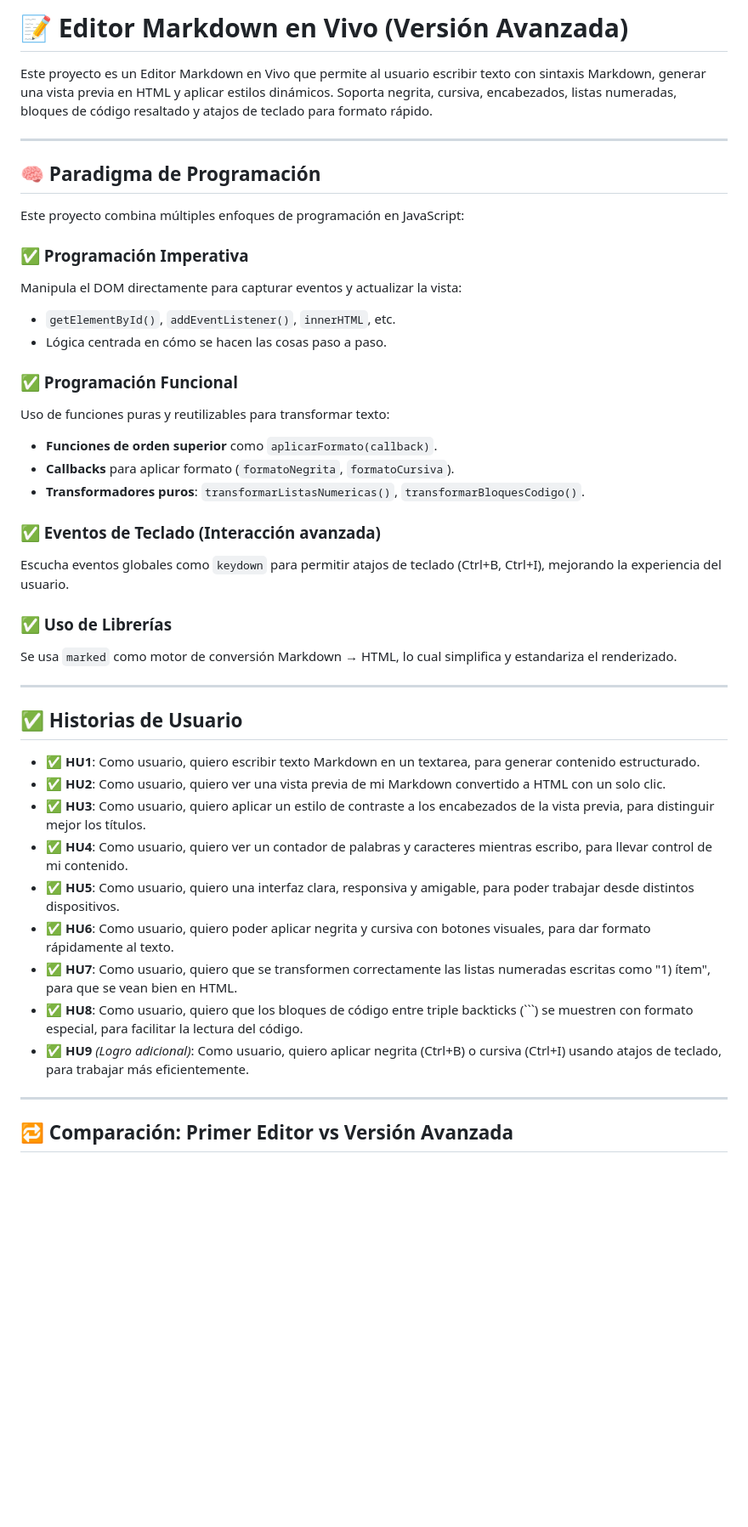
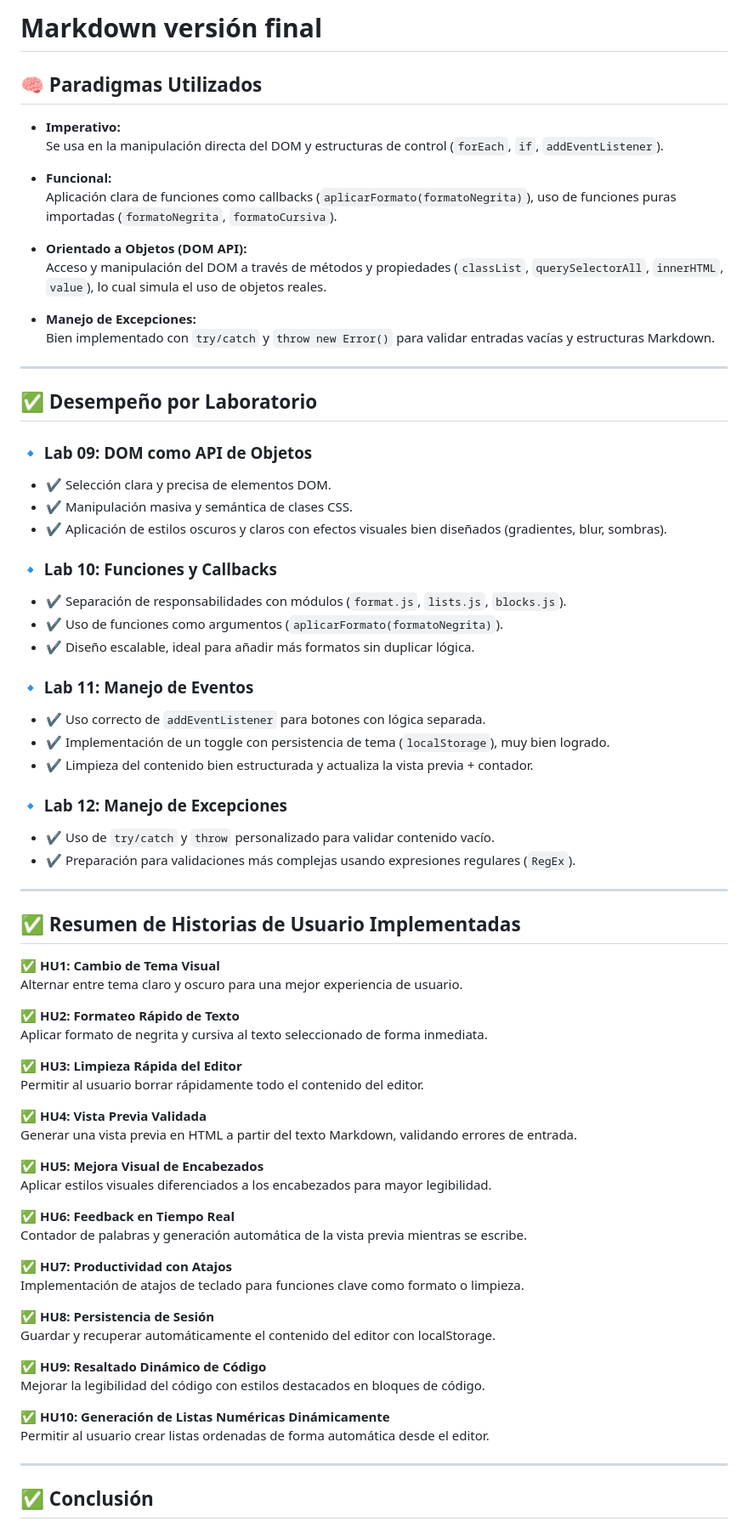
Before and after one commit to YulianaGP/editor-markdown2, a Markdown page: README.md, the part around one of its changes. Shown at 85% size. Rendered like a GitHub page; blank space fills up the shorter version.

Commit message:
Update README.md
Actualización incluyendo los laboratorios 09 -12

````diff
--- a/README.md
+++ b/README.md
@@ -1,47 +1,81 @@
-# 📝 Editor Markdown en Vivo (Versión Avanzada)
+# Markdown versión final
 
-Este proyecto es un Editor Markdown en Vivo que permite al usuario escribir texto con sintaxis Markdown, generar una vista previa en HTML y aplicar estilos dinámicos. Soporta negrita, cursiva, encabezados, listas numeradas, bloques de código resaltado y atajos de teclado para formato rápido.
+## 🧠 Paradigmas Utilizados
+
+- **Imperativo:**
+  Se usa en la manipulación directa del DOM y estructuras de control (`forEach`, `if`, `addEventListener`).
+
+- **Funcional:**
+  Aplicación clara de funciones como callbacks (`aplicarFormato(formatoNegrita)`), uso de funciones puras importadas (`formatoNegrita`, `formatoCursiva`).
+
+- **Orientado a Objetos (DOM API):**
+  Acceso y manipulación del DOM a través de métodos y propiedades (`classList`, `querySelectorAll`, `innerHTML`, `value`), lo cual simula el uso de objetos reales.
+
+- **Manejo de Excepciones:**
+  Bien implementado con `try/catch` y `throw new Error()` para validar entradas vacías y estructuras Markdown.
 
 ---
 
-## 🧠 Paradigma de Programación
+## ✅ Desempeño por Laboratorio
 
-Este proyecto combina múltiples enfoques de programación en JavaScript:
+### 🔹 Lab 09: DOM como API de Objetos
 
-### ✅ Programación Imperativa
-Manipula el DOM directamente para capturar eventos y actualizar la vista:
+- ✔️ Selección clara y precisa de elementos DOM.
+- ✔️ Manipulación masiva y semántica de clases CSS.
+- ✔️ Aplicación de estilos oscuros y claros con efectos visuales bien diseñados (gradientes, blur, sombras).
 
-- `getElementById()`, `addEventListener()`, `innerHTML`, etc.
-- Lógica centrada en cómo se hacen las cosas paso a paso.
+### 🔹 Lab 10: Funciones y Callbacks
 
-### ✅ Programación Funcional
-Uso de funciones puras y reutilizables para transformar texto:
+- ✔️ Separación de responsabilidades con módulos (`format.js`, `lists.js`, `blocks.js`).
+- ✔️ Uso de funciones como argumentos (`aplicarFormato(formatoNegrita)`).
+- ✔️ Diseño escalable, ideal para añadir más formatos sin duplicar lógica.
 
-- **Funciones de orden superior** como `aplicarFormato(callback)`.
-- **Callbacks** para aplicar formato (`formatoNegrita`, `formatoCursiva`).
-- **Transformadores puros**: `transformarListasNumericas()`, `transformarBloquesCodigo()`.
+### 🔹 Lab 11: Manejo de Eventos
 
-### ✅ Eventos de Teclado (Interacción avanzada)
-Escucha eventos globales como `keydown` para permitir atajos de teclado (Ctrl+B, Ctrl+I), mejorando la experiencia del usuario.
+- ✔️ Uso correcto de `addEventListener` para botones con lógica separada.
+- ✔️ Implementación de un toggle con persistencia de tema (`localStorage`), muy bien logrado.
+- ✔️ Limpieza del contenido bien estructurada y actualiza la vista previa + contador.
 
-### ✅ Uso de Librerías
-Se usa `marked` como motor de conversión Markdown → HTML, lo cual simplifica y estandariza el renderizado.
+### 🔹 Lab 12: Manejo de Excepciones
+
+- ✔️ Uso de `try/catch` y `throw` personalizado para validar contenido vacío.
+- ✔️ Preparación para validaciones más complejas usando expresiones regulares (`RegEx`).
 
 ---
 
-## ✅ Historias de Usuario
+## ✅ Resumen de Historias de Usuario Implementadas
 
-- ✅ **HU1**: Como usuario, quiero escribir texto Markdown en un textarea, para generar contenido estructurado.
-- ✅ **HU2**: Como usuario, quiero ver una vista previa de mi Markdown convertido a HTML con un solo clic.
-- ✅ **HU3**: Como usuario, quiero aplicar un estilo de contraste a los encabezados de la vista previa, para distinguir mejor los títulos.
-- ✅ **HU4**: Como usuario, quiero ver un contador de palabras y caracteres mientras escribo, para llevar control de mi contenido.
-- ✅ **HU5**: Como usuario, quiero una interfaz clara, responsiva y amigable, para poder trabajar desde distintos dispositivos.
-- ✅ **HU6**: Como usuario, quiero poder aplicar negrita y cursiva con botones visuales, para dar formato rápidamente al texto.
-- ✅ **HU7**: Como usuario, quiero que se transformen correctamente las listas numeradas escritas como "1) ítem", para que se vean bien en HTML.
-- ✅ **HU8**: Como usuario, quiero que los bloques de código entre triple backticks (```) se muestren con formato especial, para facilitar la lectura del código.
-- ✅ **HU9** *(Logro adicional)*: Como usuario, quiero aplicar negrita (Ctrl+B) o cursiva (Ctrl+I) usando atajos de teclado, para trabajar más eficientemente.
+✅ **HU1: Cambio de Tema Visual**
+Alternar entre tema claro y oscuro para una mejor experiencia de usuario.
+
+✅ **HU2: Formateo Rápido de Texto**
+Aplicar formato de negrita y cursiva al texto seleccionado de forma inmediata.
+
+✅ **HU3: Limpieza Rápida del Editor**
+Permitir al usuario borrar rápidamente todo el contenido del editor.
+
+✅ **HU4: Vista Previa Validada**
+Generar una vista previa en HTML a partir del texto Markdown, validando errores de entrada.
+
+✅ **HU5: Mejora Visual de Encabezados**
+Aplicar estilos visuales diferenciados a los encabezados para mayor legibilidad.
+
+✅ **HU6: Feedback en Tiempo Real**
+Contador de palabras y generación automática de la vista previa mientras se escribe.
+
+✅ **HU7: Productividad con Atajos**
+Implementación de atajos de teclado para funciones clave como formato o limpieza.
+
+✅ **HU8: Persistencia de Sesión**
+Guardar y recuperar automáticamente el contenido del editor con localStorage.
+
+✅ **HU9: Resaltado Dinámico de Código**
+Mejorar la legibilidad del código con estilos destacados en bloques de código.
+
+✅ **HU10: Generación de Listas Numéricas Dinámicamente**
+Permitir al usuario crear listas ordenadas de forma automática desde el editor.
 
 ---
 
-## 🔁 Comparación: Primer Editor vs Versión Avanzada
+## ✅ Conclusión
 
````
Also changed, not shown: other parts of README.md (+17 -20 lines).
